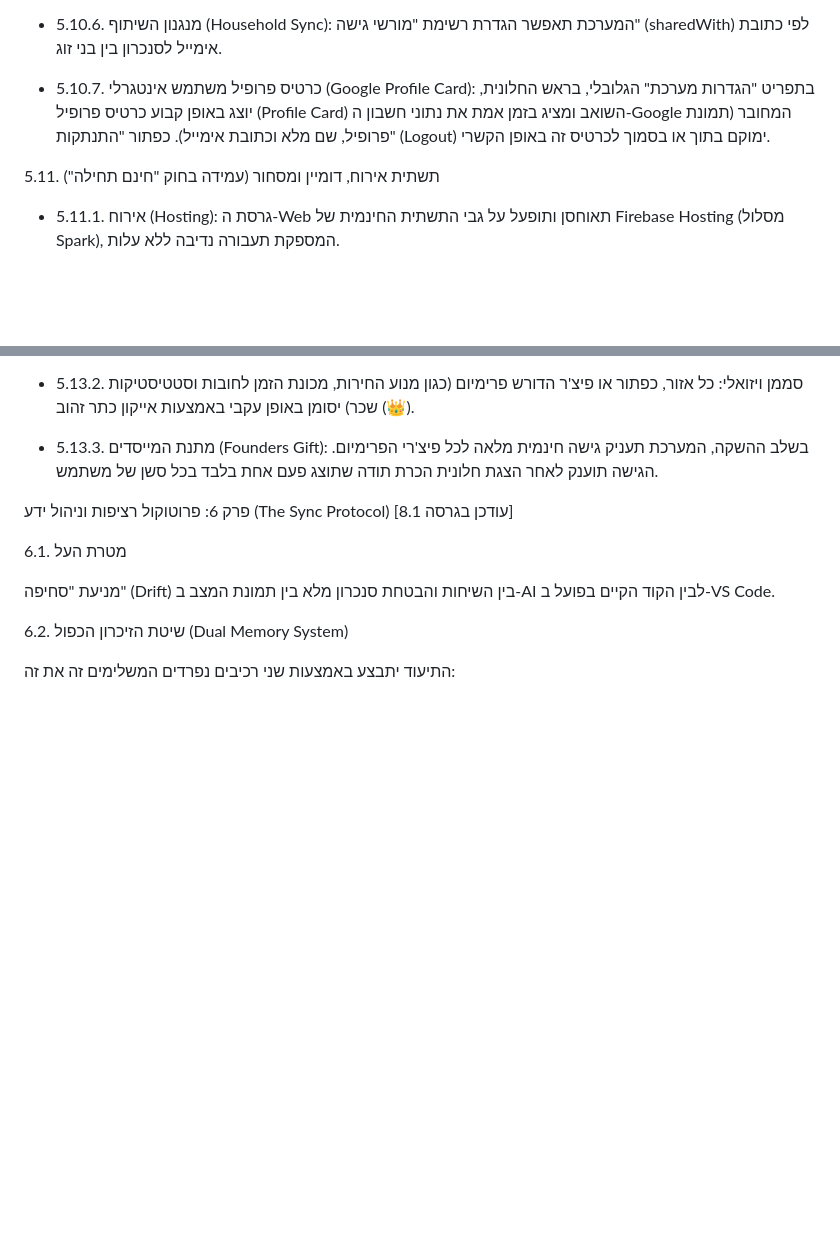
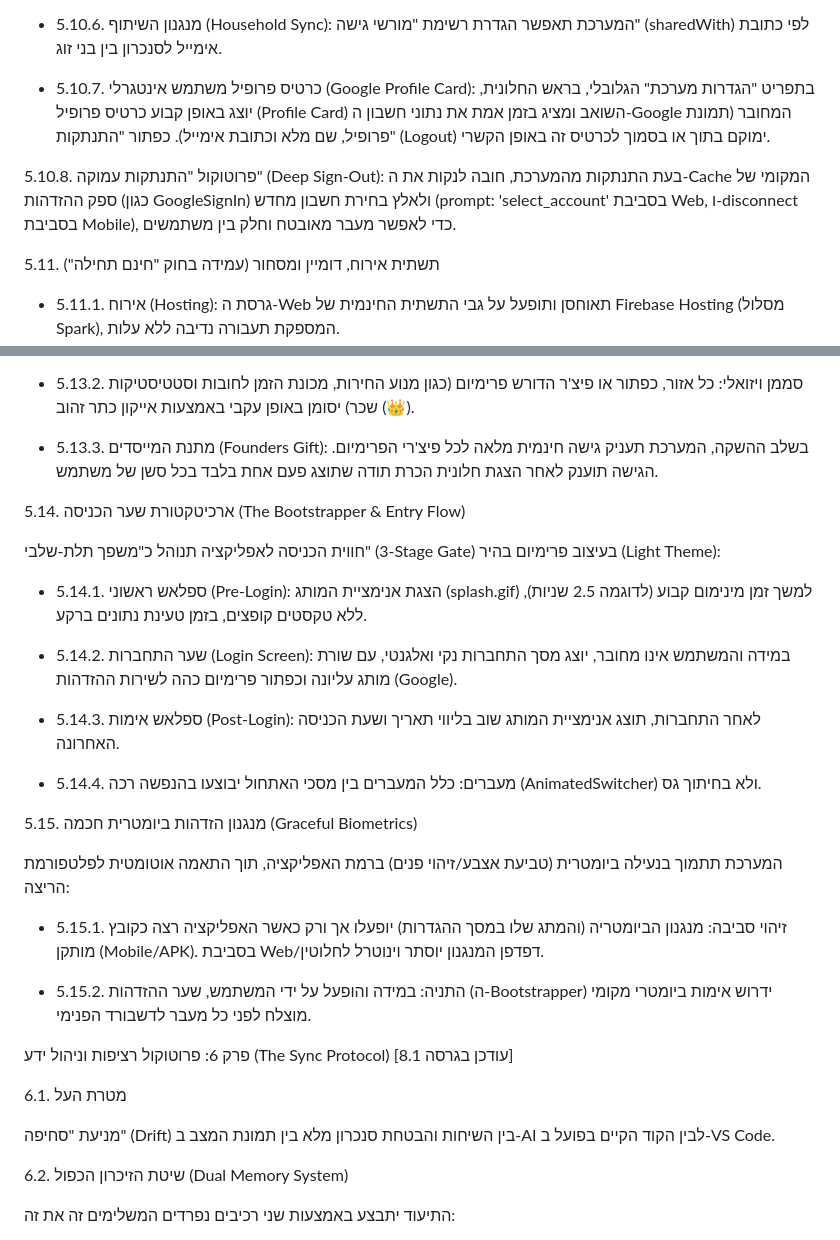
Before and after one commit to rjbr1982/Fintel, a Markdown page: FINTEL_CONSTITUTION.md, 2 parts joined by grey strips. Rendered like a GitHub page; blank space fills up the shorter version.

```diff
--- a/FINTEL_CONSTITUTION.md
+++ b/FINTEL_CONSTITUTION.md
@@ -562,6 +580,8 @@
 
 * 5.10.7. כרטיס פרופיל משתמש אינטגרלי (Google Profile Card): בתפריט "הגדרות מערכת" הגלובלי, בראש החלונית, יוצג באופן קבוע כרטיס פרופיל (Profile Card) השואב ומציג בזמן אמת את נתוני חשבון ה-Google המחובר (תמונת פרופיל, שם מלא וכתובת אימייל). כפתור "התנתקות" (Logout) ימוקם בתוך או בסמוך לכרטיס זה באופן הקשרי.
 
+5.10.8. פרוטוקול "התנתקות עמוקה" (Deep Sign-Out): בעת התנתקות מהמערכת, חובה לנקות את ה-Cache המקומי של ספק ההזדהות (כגון GoogleSignIn) ולאלץ בחירת חשבון מחדש (prompt: 'select_account' בסביבת Web, ו-disconnect בסביבת Mobile), כדי לאפשר מעבר מאובטח וחלק בין משתמשים.
+
 5.11. תשתית אירוח, דומיין ומסחור (עמידה בחוק "חינם תחילה")
 
 * 5.11.1. אירוח (Hosting): גרסת ה-Web תאוחסן ותופעל על גבי התשתית החינמית של Firebase Hosting (מסלול Spark), המספקת תעבורה נדיבה ללא עלות.
@@ -581,6 +601,28 @@
  * 5.13.2. סממן ויזואלי: כל אזור, כפתור או פיצ'ר הדורש פרימיום (כגון מנוע החירות, מכונת הזמן לחובות וסטטיסטיקות שכר) יסומן באופן עקבי באמצעות אייקון כתר זהוב (👑).
 
  * 5.13.3. מתנת המייסדים (Founders Gift): בשלב ההשקה, המערכת תעניק גישה חינמית מלאה לכל פיצ'רי הפרימיום. הגישה תוענק לאחר הצגת חלונית הכרת תודה שתוצג פעם אחת בלבד בכל סשן של משתמש.
+
+5.14. ארכיטקטורת שער הכניסה (The Bootstrapper & Entry Flow)
+
+חווית הכניסה לאפליקציה תנוהל כ"משפך תלת-שלבי" (3-Stage Gate) בעיצוב פרימיום בהיר (Light Theme):
+
+ * 5.14.1. ספלאש ראשוני (Pre-Login): הצגת אנימציית המותג (splash.gif) למשך זמן מינימום קבוע (לדוגמה 2.5 שניות), ללא טקסטים קופצים, בזמן טעינת נתונים ברקע.
+
+ * 5.14.2. שער התחברות (Login Screen): במידה והמשתמש אינו מחובר, יוצג מסך התחברות נקי ואלגנטי, עם שורת מותג עליונה וכפתור פרימיום כהה לשירות ההזדהות (Google).
+
+ * 5.14.3. ספלאש אימות (Post-Login): לאחר התחברות, תוצג אנימציית המותג שוב בליווי תאריך ושעת הכניסה האחרונה.
+
+ * 5.14.4. מעברים: כלל המעברים בין מסכי האתחול יבוצעו בהנפשה רכה (AnimatedSwitcher) ולא בחיתוך גס.
+
+
+
+5.15. מנגנון הזדהות ביומטרית חכמה (Graceful Biometrics)
+
+המערכת תתמוך בנעילה ביומטרית (טביעת אצבע/זיהוי פנים) ברמת האפליקציה, תוך התאמה אוטומטית לפלטפורמת הריצה:
+
+ * 5.15.1. זיהוי סביבה: מנגנון הביומטריה (והמתג שלו במסך ההגדרות) יופעלו אך ורק כאשר האפליקציה רצה כקובץ מותקן (Mobile/APK). בסביבת Web/דפדפן המנגנון יוסתר וינוטרל לחלוטין.
+
+ * 5.15.2. התניה: במידה והופעל על ידי המשתמש, שער ההזדהות (ה-Bootstrapper) ידרוש אימות ביומטרי מקומי מוצלח לפני כל מעבר לדשבורד הפנימי.
 
 
 
```
Also changed, not shown: other parts of FINTEL_CONSTITUTION.md (+27 -9 lines).
